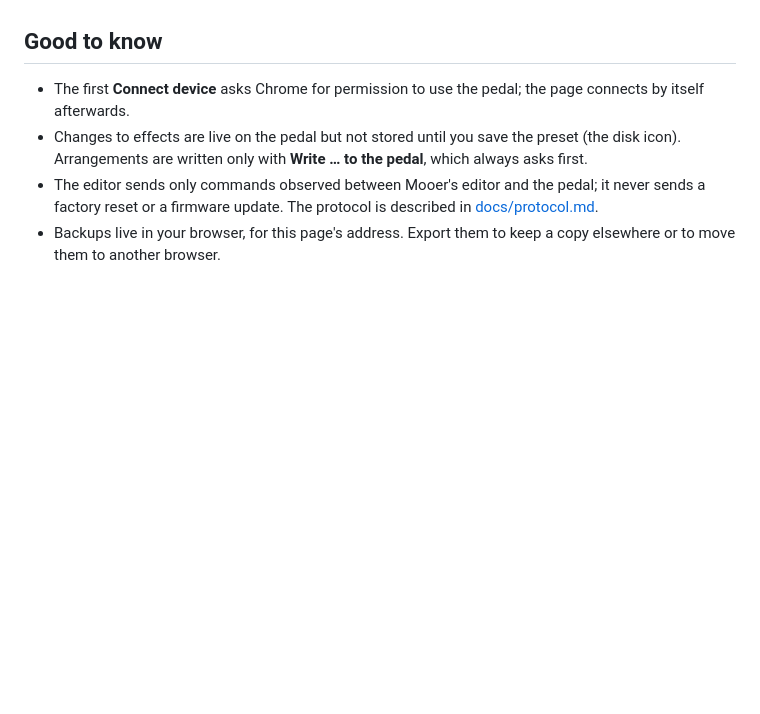
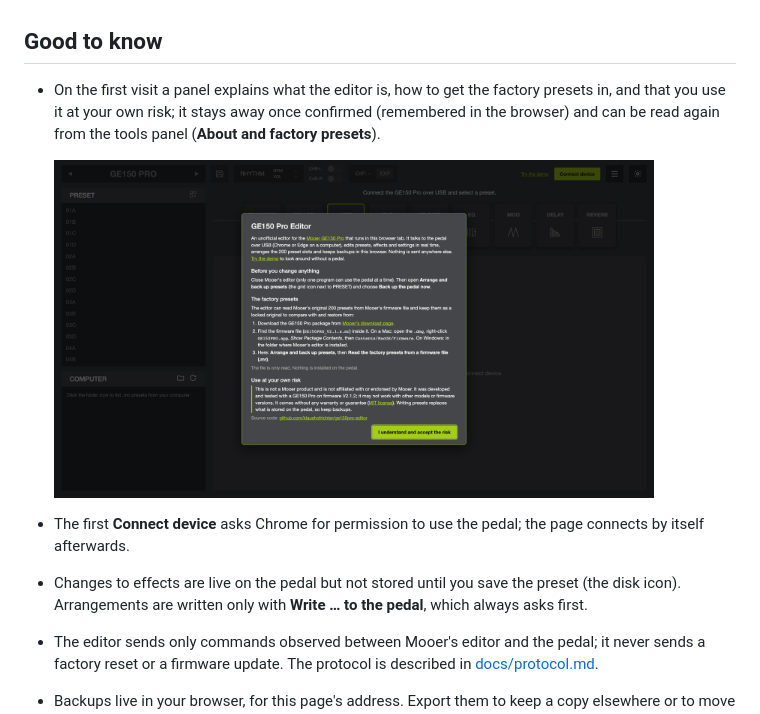
Before and after one commit to klaushofrichter/ge150pro-editor, a Markdown page: README.md, the part around the change. Rendered like a GitHub page; pictures changed too: docs/screenshots/welcome.png (added); blank space fills up the shorter version.

```diff
--- a/README.md
+++ b/README.md
@@ -68,6 +68,12 @@ read-only.
 
 ## Good to know
 
+- On the first visit a panel explains what the editor is, how to get the factory presets in, and that you use it at
+  your own risk; it stays away once confirmed (remembered in the browser) and can be read again from the tools panel
+  (**About and factory presets**).
+
+  <img src="docs/screenshots/welcome.png" alt="The first-visit panel" width="600">
+
 - The first **Connect device** asks Chrome for permission to use the pedal; the page connects by itself afterwards.
 - Changes to effects are live on the pedal but not stored until you save the preset (the disk icon). Arrangements are
   written only with **Write … to the pedal**, which always asks first.
```
Also changed, not shown: 8 other files.
